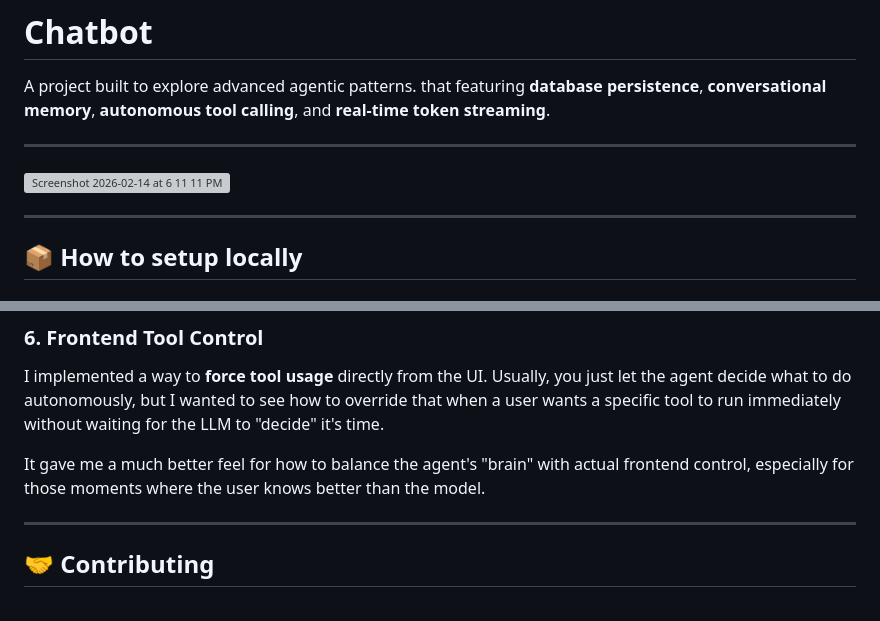
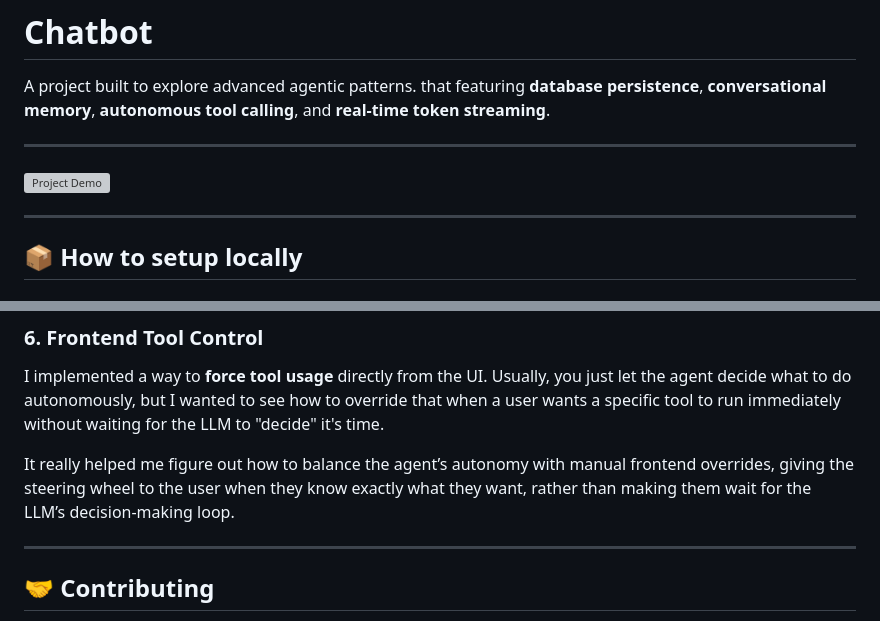
Before and after one commit to JuhilSavani/chatbot, a Markdown page: README.md, 2 parts joined by grey strips. Drawn GitHub-style; grey boxes are pictures that could not be loaded.

```diff
--- a/README.md
+++ b/README.md
@@ -4,7 +4,7 @@ A project built to explore advanced agentic patterns. that featuring **database
 
 ---
 
-<img width="1574" height="969" alt="Screenshot 2026-02-14 at 6 11 11 PM" src="https://github.com/user-attachments/assets/4806c3c8-0431-458e-a1d7-5fae37bbc24a" />
+<img width="1574" height="969" alt="Project Demo" src="https://github.com/user-attachments/assets/4806c3c8-0431-458e-a1d7-5fae37bbc24a" />
 
 ---
 
@@ -133,7 +133,7 @@ Live-streaming tool execution was definitely the biggest pain. Parsing the input
 ### 6. Frontend Tool Control
 I implemented a way to **force tool usage** directly from the UI. Usually, you just let the agent decide what to do autonomously, but I wanted to see how to override that when a user wants a specific tool to run immediately without waiting for the LLM to "decide" it's time.
 
-It gave me a much better feel for how to balance the agent's "brain" with actual frontend control, especially for those moments where the user knows better than the model.
+It really helped me figure out how to balance the agent’s autonomy with manual frontend overrides, giving the steering wheel to the user when they know exactly what they want, rather than making them wait for the LLM’s decision-making loop.
 
 ---
 
```
Also changed, not shown: other parts of README.md (+1 -1 lines).
